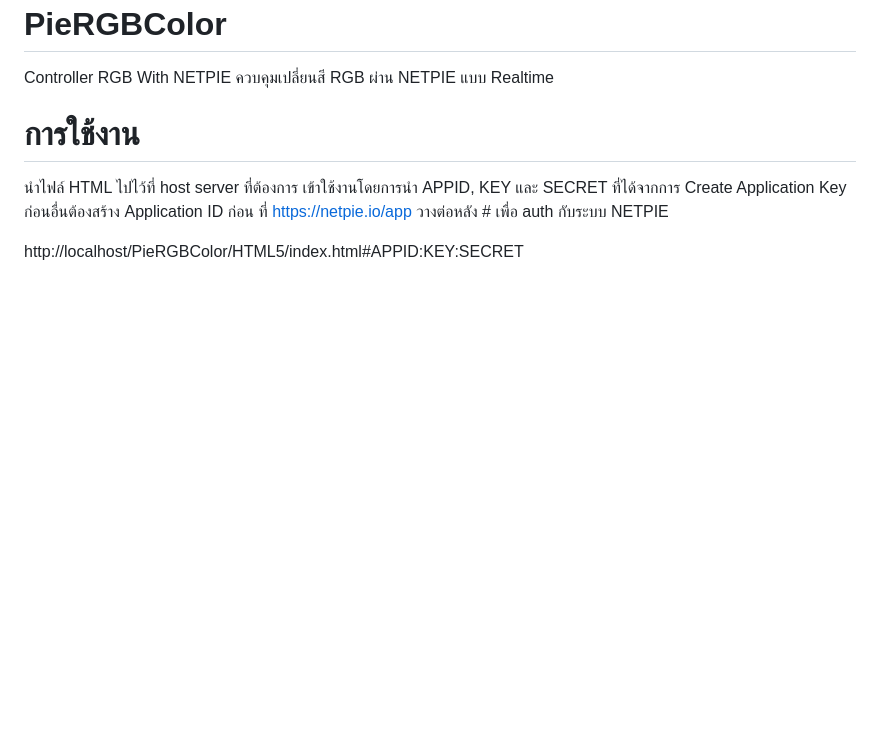
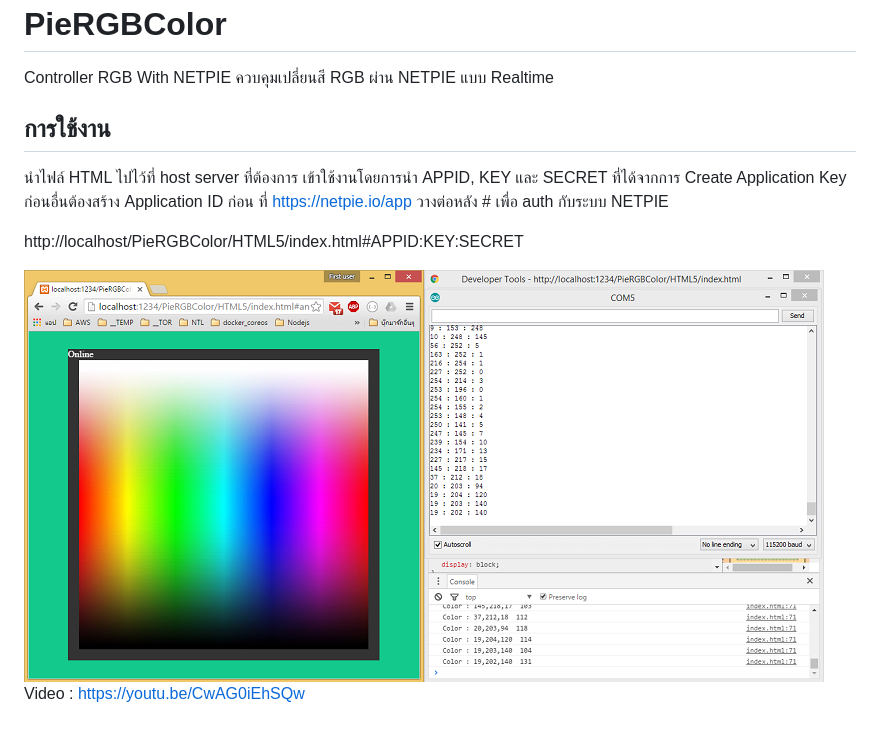
Before and after one commit to anunpanya/PieRGBColor, a Markdown page: README.md, the part around the change. Rendered like a GitHub page; pictures changed too: src/image/img.png (added); blank space fills up the shorter version.

```diff
--- a/README.md
+++ b/README.md
@@ -3,8 +3,12 @@
 Controller RGB With NETPIE
 ควบคุมเปลี่ยนสี RGB ผ่าน NETPIE แบบ Realtime
 
-# การใช้งาน
+## การใช้งาน
 
   นำไฟล์ HTML ไปไว้ที่ host server ที่ต้องการ เข้าใช้งานโดยการนำ APPID, KEY และ SECRET ที่ได้จากการ Create Application Key  ก่อนอื่นต้องสร้าง Application ID ก่อน ที่ https://netpie.io/app วางต่อหลัง # เพื่อ auth กับระบบ NETPIE
 
   http://localhost/PieRGBColor/HTML5/index.html#APPID:KEY:SECRET
+
+  <img src="src/image/img.png" />
+
+  Video : https://youtu.be/CwAG0iEhSQw
```
